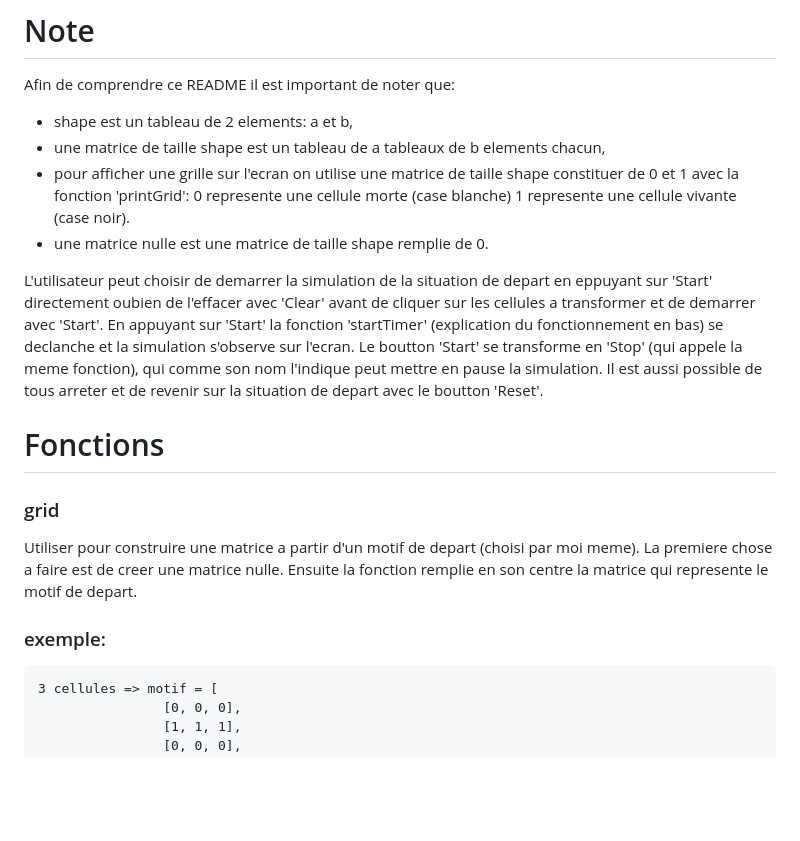
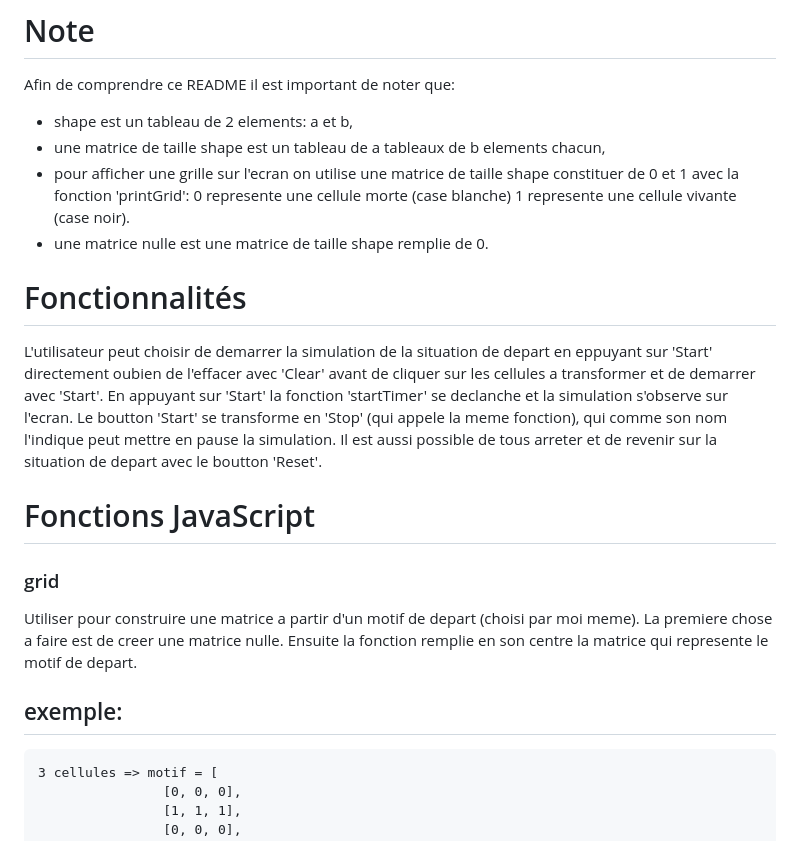
Before and after one commit to NandoDP/game-of-life-Conwey, a Markdown page: README.md, the part around the change. GitHub-like rendering; blank space fills up the shorter version.

```diff
--- a/README.md
+++ b/README.md
@@ -8,21 +8,22 @@ Afin de comprendre ce README il est important de noter que:
 - une matrice nulle est une matrice de taille shape remplie de 0.
 
 
+# Fonctionnalités
 L'utilisateur peut choisir de demarrer la simulation de la situation de depart en eppuyant sur 'Start' directement
 oubien de l'effacer avec 'Clear' avant de cliquer sur les cellules a transformer et de demarrer avec 'Start'.
-En appuyant sur 'Start' la fonction 'startTimer' (explication du fonctionnement en bas) se declanche et la
+En appuyant sur 'Start' la fonction 'startTimer' se declanche et la
 simulation s'observe sur l'ecran. Le boutton 'Start' se transforme en 'Stop' (qui appele la meme fonction), qui
 comme son nom l'indique peut mettre en pause la simulation.
 Il est aussi possible de tous arreter et de revenir sur la situation de depart avec le boutton 'Reset'.
 
 
 
-# Fonctions
+# Fonctions JavaScript
 ### grid
 Utiliser pour construire une matrice a partir d'un motif de depart (choisi par moi meme).
 La premiere chose a faire est de creer une matrice nulle.
 Ensuite la fonction remplie en son centre la matrice qui represente le motif de depart.
-### exemple:
+## exemple:
     3 cellules => motif = [
                     [0, 0, 0],
                     [1, 1, 1],
```
